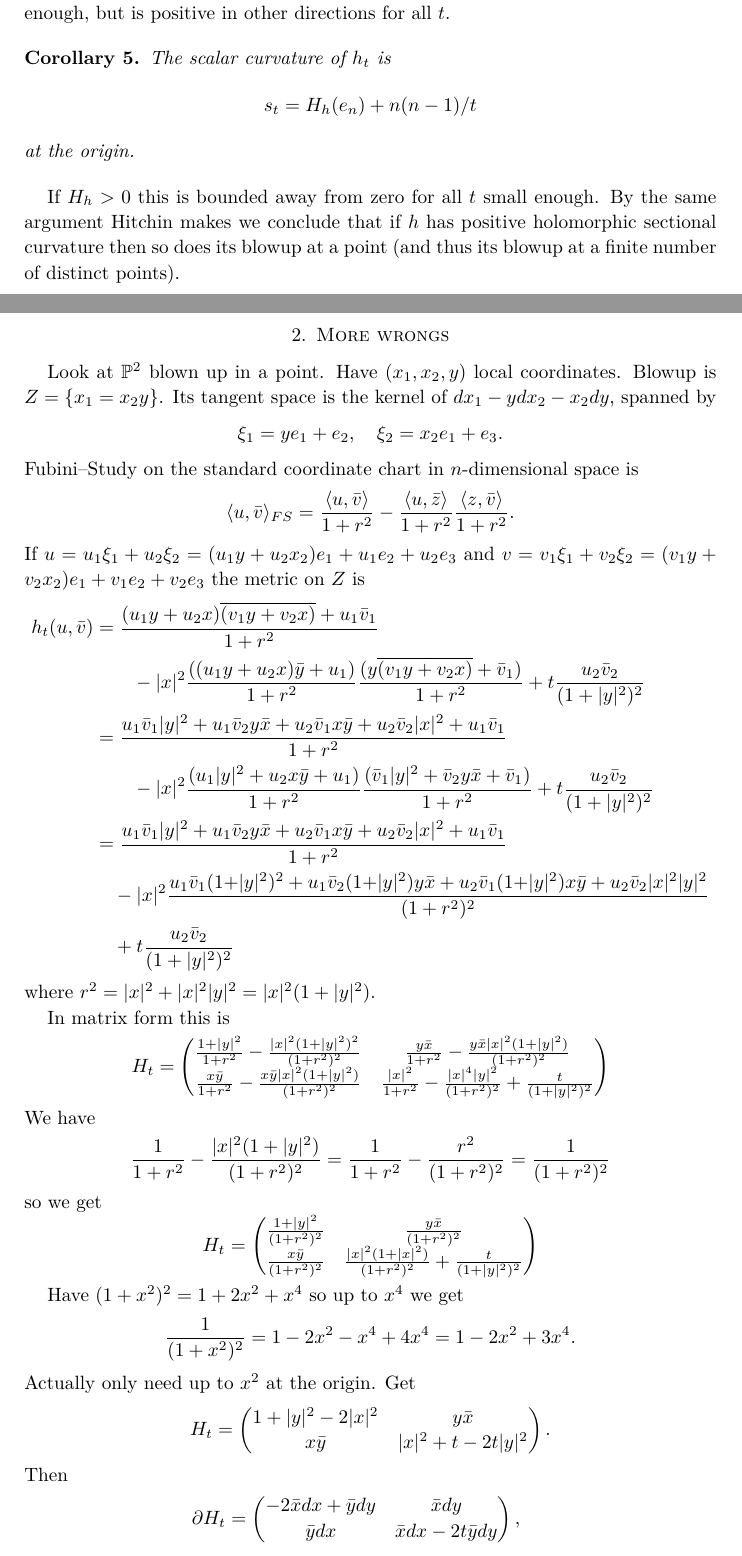
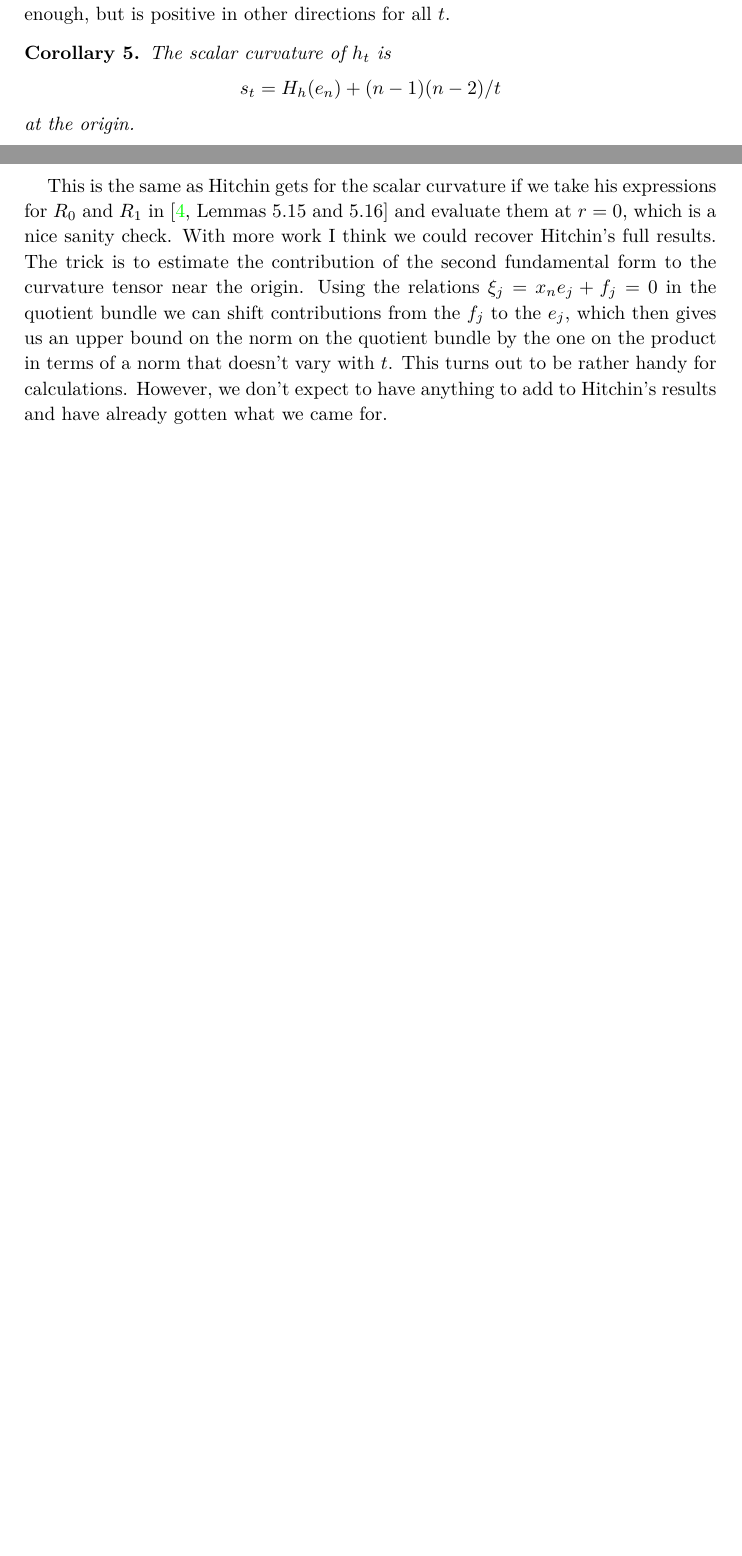
Before and after one commit to gunnihinn/latex, a LaTeX paper (positive-hsc-blowup/main.tex): two parts of pages 5 and 6 of 8 before the commit and two parts of pages 5 and 6 of 6 after it, joined at a grey line, cut so that both start at the same text, the shorter picture padded with empty space. Compiled offline with pdfLaTeX.

Commit message:
Cite Sung, correct calculations

```diff
--- a/positive-hsc-blowup/main.tex
+++ b/positive-hsc-blowup/main.tex
@@ -486,154 +499,22 @@ The scalar curvature of $h_t$ is
 $$
 s_t
 = H_h(e_n)
-+ n(n-1) / t
++ (n-1)(n-2) / t
 $$
 at the origin.
 \end{coro}
 
-If $H_h > 0$ this is bounded away from zero for all $t$ small enough.
-By the same argument Hitchin makes we conclude that if $h$ has positive
-\hsc{} then so does its blowup at a point (and thus its blowup at
-a finite number of distinct points).
-
-
-
-
-\section{More wrongs}
-
-Look at $\kk P^2$ blown up in a point.
-Have $(x_1,x_2,y)$ local coordinates.
-Blowup is $Z = \{x_1 = x_2 y\}$.
-Its tangent space is the kernel of $dx_1 - y dx_2 - x_2 dy$, spanned by
-$$
-\xi_1 = y e_1 + e_2,
-\quad
-\xi_2 = x_2 e_1 + e_3.
-$$
-Fubini--Study on the standard coordinate chart in $n$-dimensional space is
-$$
-\<u, \bar v\>_{FS}
-= \frac{\<u, \bar v\>}{1+r^2}
-- \frac{\<u, \bar z\>}{1+r^2}\frac{\<z, \bar v\>}{1+r^2}.
-$$
-If $u = u_1 \xi_1 + u_2 \xi_2 = (u_1 y + u_2 x_2) e_1 + u_1 e_2 + u_2 e_3$ and
-$v = v_1 \xi_1 + v_2 \xi_2 = (v_1 y + v_2 x_2) e_1 + v_1 e_2 + v_2 e_3$ the
-metric on $Z$ is
-\begin{align*}
-h_t(u, \bar v)
-&= \frac{(u_1 y + u_2 x)\ov{(v_1 y + v_2 x)} + u_1 \bar v_1}{1 + r^2}
-\\
-&\qquad
-- |x|^2 \frac{((u_1y + u_2x) \bar y + u_1)}{1+r^2}
-\frac{(y\ov{(v_1 y + v_2 x)} + \bar v_1)}{1+r^2}
-+ t \frac{u_2 \bar v_2}{(1+|y|^2)^2}
-\\
-&= \frac{
-u_1 \bar v_1 |y|^2
-+ u_1 \bar v_2 y \bar x
-+ u_2 \bar v_1 x \bar y
-+ u_2 \bar v_2 |x|^2
-+ u_1 \bar v_1}{1 + r^2}
-\\
-&\qquad
-- |x|^2 \frac{(u_1 |y|^2 + u_2 x \bar y + u_1)}{1+r^2}
-\frac{(\bar v_1 |y|^2 + \bar v_2 y \bar x + \bar v_1)}{1+r^2}
-+ t \frac{u_2 \bar v_2}{(1+|y|^2)^2}
-\\
-&= \frac{
-u_1 \bar v_1 |y|^2
-+ u_1 \bar v_2 y \bar x
-+ u_2 \bar v_1 x \bar y
-+ u_2 \bar v_2 |x|^2
-+ u_1 \bar v_1}{1 + r^2}
-\\
-&\quad
-- |x|^2
-\frac{
-u_1 \bar v_1 (1{+}|y|^2)^2
-+ u_1 \bar v_2 (1{+}|y|^2) y \bar x
-+ u_2 \bar v_1 (1{+}|y|^2) x \bar y
-+ u_2 \bar v_2 |x|^2 |y|^2
-}{(1+r^2)^2}
-\\
-&\quad
-+ t \frac{u_2 \bar v_2}{(1+|y|^2)^2}
-\end{align*}
-where $r^2 = |x|^2 + |x|^2|y|^2 = |x|^2(1+|y|^2)$.
-
-In matrix form this is
-$$
-H_t = \begin{pmatrix}
-\frac{1 + |y|^2}{1+r^2} - \frac{|x|^2(1+|y|^2)^2}{(1+r^2)^2} &
-\frac{y \bar x}{1+r^2} - \frac{y \bar x|x|^2(1+|y|^2)}{(1+r^2)^2}
-\\
-\frac{x \bar y}{1+r^2} - \frac{x \bar y|x|^2(1+|y|^2)}{(1+r^2)^2} &
-\frac{|x|^2}{1+r^2} - \frac{|x|^4|y|^2}{(1+r^2)^2} + \frac{t}{(1+|y|^2)^2}
-\end{pmatrix}
-$$
-We have
-$$
-\frac{1}{1+r^2} - \frac{|x|^2(1+|y|^2)}{(1+r^2)^2}
-= \frac{1}{1+r^2} - \frac{r^2}{(1+r^2)^2}
-= \frac{1}{(1+r^2)^2}
-$$
-so we get
-$$
-H_t = \begin{pmatrix}
-\frac{1 + |y|^2}{(1+r^2)^2} &
-\frac{y \bar x}{(1+r^2)^2}
-\\
-\frac{x \bar y}{(1+r^2)^2} &
-\frac{|x|^2(1+|x|^2)}{(1+r^2)^2} + \frac{t}{(1+|y|^2)^2}
-\end{pmatrix}
-$$
-
-Have $(1+x^2)^2 = 1 + 2x^2 + x^4$ so up to $x^4$ we get
-$$
-\frac{1}{(1+x^2)^2} = 1 - 2x^2 - x^4 + 4x^4 = 1 - 2x^2 + 3x^4.
-$$
-Actually only need up to $x^2$ at the origin.
-Get
-$$
-H_t
-=
-\begin{pmatrix}
-1 + |y|^2 - 2|x|^2 &
-y \bar x
-\\
-x \bar y &
-|x|^2 + t - 2t|y|^2
-\end{pmatrix}.
-$$
-Then
-\begin{align*}
-\partial H_t
-& =
-\begin{pmatrix}
--2 \bar x dx + \bar y dy &
-\bar x dy
-\\
-\bar y dx &
-\bar x dx - 2t \bar y dy
-\end{pmatrix},
-\\
-\bp H_t
-& =
-\begin{pmatrix}
--2 x d\bar x + y d\bar y &
-x d\bar y
-\\
-y d\bar x &
-x d\bar x - 2t y d\bar y
-\end{pmatrix},
-\\
-\p \bp H_t
-& =
-\begin{pmatrix}
--2 dx d\bar x + dy d\bar y &
-dx d\bar y
-\\
-dy d\bar x &
-dx d\bar x - 2t dy d\bar y
-\end{pmatrix},
-\end{align*}
+This is the same as Hitchin gets for the scalar curvature if we take his
+expressions for $R_0$ and $R_1$ in \cite[Lemmas~5.15 and
+5.16]{hitchin1975curvature} and evaluate them at $r = 0$, which is
+a nice sanity check.
+With more work I think we could recover Hitchin's full results.
+The trick is to estimate the contribution of the second fundamental form
+to the curvature tensor near the origin.
+Using the relations $\xi_j = x_n e_j + f_j = 0$ in the quotient bundle we can
+shift contributions from the $f_j$ to the $e_j$, which then gives us an upper
+bound on the norm on the quotient bundle by the one on the product in terms
+of a norm that doesn't vary with $t$.
+This turns out to be rather handy for calculations.
+However, we don't expect to have anything to add to Hitchin's results and
+have already gotten what we came for.
```
Also changed, not shown: positive-hsc-blowup/main.bib (+12 -0 lines), positive-hsc-blowup/main.tex (103 more changed lines).
